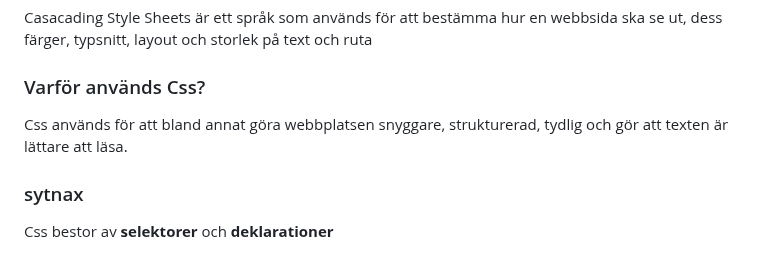
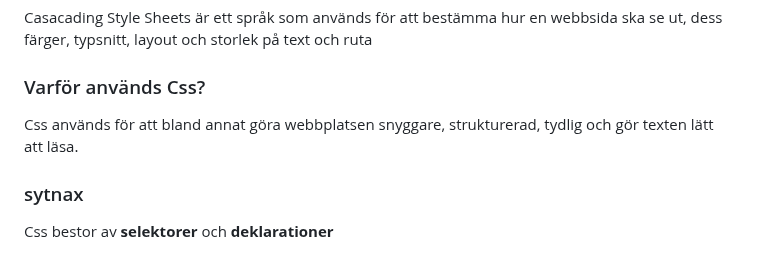
Before and after one commit to Elunyy/Projekt6, a Markdown page: Slutpresentation/Slutredovisning.md, the part around the change. Drawn GitHub-style.

Commit message:
Fix grammar in Slutredovisning.md
Corrected minor grammatical errors in the text.

```diff
--- a/Slutpresentation/Slutredovisning.md
+++ b/Slutpresentation/Slutredovisning.md
@@ -190,7 +190,7 @@ Casacading Style Sheets är ett språk som används för att bestämma hur en we
 
 
 ### Varför används Css?
-Css används för att bland annat göra webbplatsen snyggare, strukturerad, tydlig och gör att texten är lättare att läsa.
+Css används för att bland annat göra webbplatsen snyggare, strukturerad, tydlig och gör texten lätt att läsa.
 
 ### sytnax
 
```
